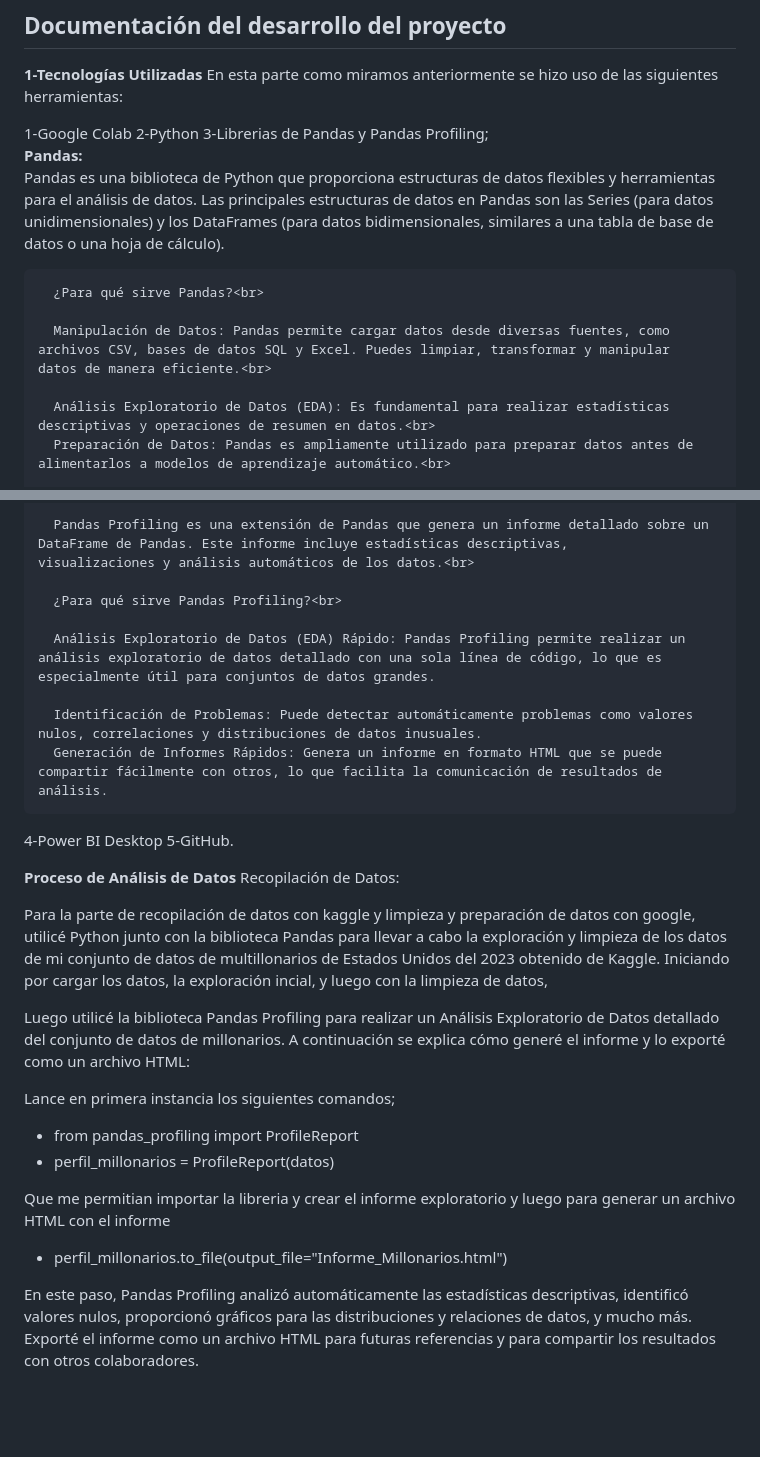
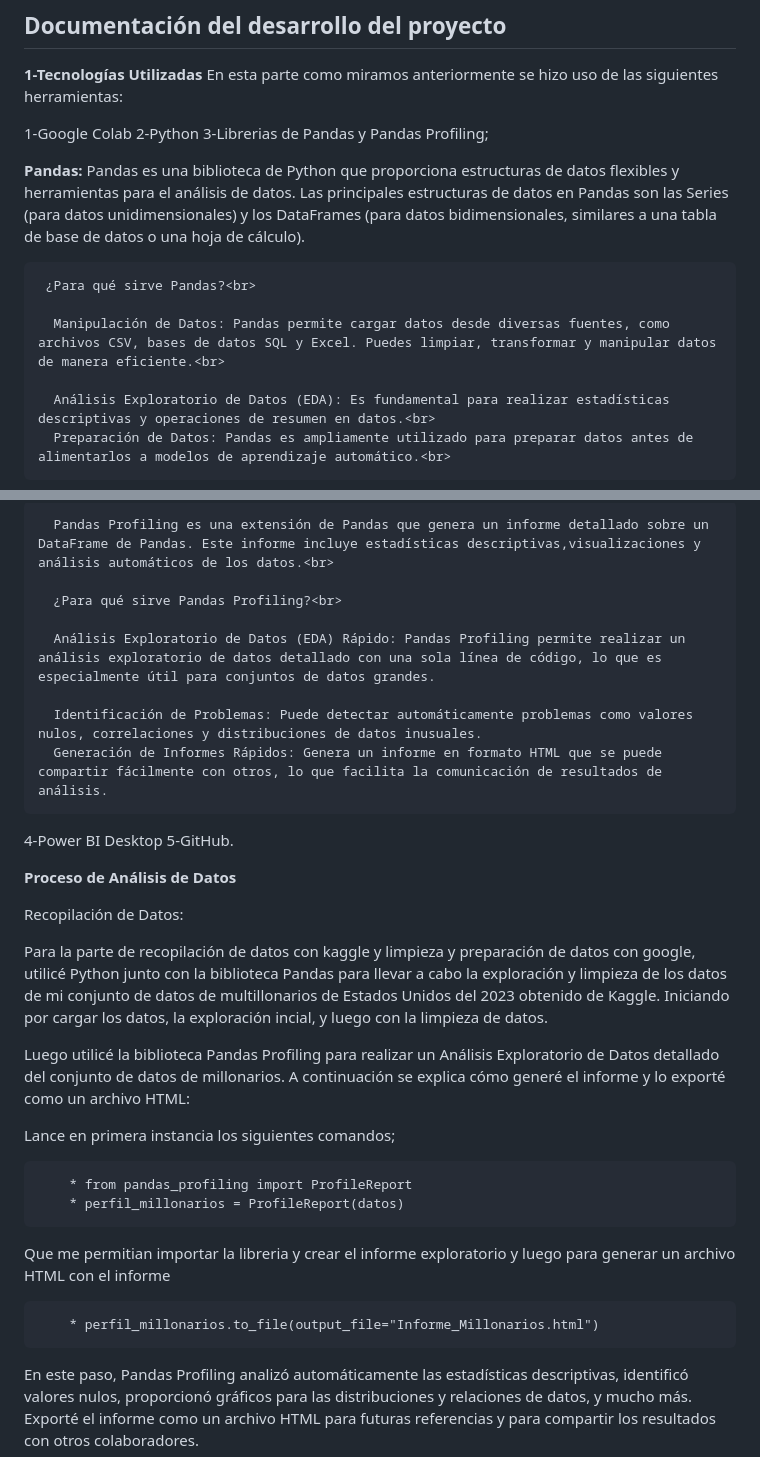
Before and after one commit to Leydy-Paola/Conjunto-de-datos-de-estad-sticas-de-multimillonarios-2023-, a Markdown page: README.md, 2 parts joined by grey strips. Drawn GitHub-style; blank space fills up the shorter version.

```diff
--- a/README.md
+++ b/README.md
@@ -54,12 +54,13 @@ En esta parte como miramos anteriormente se hizo uso de las siguientes herramien
 1-Google Colab
 2-Python
 3-Librerias de Pandas y  Pandas Profiling; <BR>
-      **Pandas:**<BR>
-      Pandas es una biblioteca de Python que proporciona estructuras de datos flexibles y herramientas para el análisis de datos. Las principales estructuras de datos en          Pandas son las Series (para datos unidimensionales) y los DataFrames (para datos bidimensionales, similares a una tabla de base de datos o una hoja de cálculo).<BR>
 
-      ¿Para qué sirve Pandas?<br>
+**Pandas:**
+Pandas es una biblioteca de Python que proporciona estructuras de datos flexibles y herramientas para el análisis de datos. Las principales estructuras de datos en        Pandas son las Series (para datos unidimensionales) y los DataFrames (para datos bidimensionales, similares a una tabla de base de datos o una hoja de cálculo).<BR>
 
-      Manipulación de Datos: Pandas permite cargar datos desde diversas fuentes, como archivos CSV, bases de datos SQL y Excel. Puedes limpiar, transformar y manipular            datos de manera eficiente.<br>
+     ¿Para qué sirve Pandas?<br>
+
+      Manipulación de Datos: Pandas permite cargar datos desde diversas fuentes, como archivos CSV, bases de datos SQL y Excel. Puedes limpiar, transformar y manipular datos de manera eficiente.<br>
 
       Análisis Exploratorio de Datos (EDA): Es fundamental para realizar estadísticas descriptivas y operaciones de resumen en datos.<br>
       Preparación de Datos: Pandas es ampliamente utilizado para preparar datos antes de alimentarlos a modelos de aprendizaje automático.<br>
@@ -68,29 +69,31 @@ En esta parte como miramos anteriormente se hizo uso de las siguientes herramien
 
-      Pandas Profiling es una extensión de Pandas que genera un informe detallado sobre un DataFrame de Pandas. Este informe incluye estadísticas descriptivas,                    visualizaciones y análisis automáticos de los datos.<br>
+      Pandas Profiling es una extensión de Pandas que genera un informe detallado sobre un DataFrame de Pandas. Este informe incluye estadísticas descriptivas,visualizaciones y análisis automáticos de los datos.<br>
 
       ¿Para qué sirve Pandas Profiling?<br>
 
-      Análisis Exploratorio de Datos (EDA) Rápido: Pandas Profiling permite realizar un análisis exploratorio de datos detallado con una sola línea de código, lo que es           especialmente útil para conjuntos de datos grandes.
+      Análisis Exploratorio de Datos (EDA) Rápido: Pandas Profiling permite realizar un análisis exploratorio de datos detallado con una sola línea de código, lo que es especialmente útil para conjuntos de datos grandes.
 
       Identificación de Problemas: Puede detectar automáticamente problemas como valores nulos, correlaciones y distribuciones de datos inusuales.
-      Generación de Informes Rápidos: Genera un informe en formato HTML que se puede compartir fácilmente con otros, lo que facilita la comunicación de resultados de              análisis.
+      Generación de Informes Rápidos: Genera un informe en formato HTML que se puede compartir fácilmente con otros, lo que facilita la comunicación de resultados de análisis.
 
 4-Power BI Desktop
 5-GitHub.
 
 **Proceso de Análisis de Datos**
-  Recopilación de Datos:
 
-  Para la parte de recopilación de datos con kaggle y limpieza y preparación de datos con google, utilicé Python junto con la biblioteca Pandas para llevar a cabo la exploración y limpieza de los datos de mi conjunto de datos de multillonarios de Estados Unidos del 2023 obtenido de Kaggle. Iniciando por cargar los datos, la exploración incial, y luego con la limpieza de datos,
+Recopilación de Datos:<br>
 
-  Luego utilicé la biblioteca Pandas Profiling para realizar un Análisis Exploratorio de Datos detallado del conjunto de datos de millonarios. A continuación se explica cómo generé el informe y lo exporté como un archivo HTML:
+  Para la parte de recopilación de datos con kaggle y limpieza y preparación de datos con google, utilicé Python junto con la biblioteca Pandas para llevar a cabo la exploración y limpieza de los datos de mi conjunto de datos de multillonarios de Estados Unidos del 2023 obtenido de Kaggle. Iniciando por cargar los datos, la exploración incial, y luego con la limpieza de datos.<br>
 
-Lance en primera instancia los siguientes comandos;
+  Luego utilicé la biblioteca Pandas Profiling para realizar un Análisis Exploratorio de Datos detallado del conjunto de datos de millonarios. A continuación se explica cómo generé el informe y lo exporté como un archivo HTML:<br>
 
-   * from pandas_profiling import ProfileReport
-   * perfil_millonarios = ProfileReport(datos)
+Lance en primera instancia los siguientes comandos; <br>
 
-Que me permitian importar la libreria y crear el informe exploratorio y luego para generar un archivo HTML con el informe
-   * perfil_millonarios.to_file(output_file="Informe_Millonarios.html")
+        * from pandas_profiling import ProfileReport
+        * perfil_millonarios = ProfileReport(datos)
+
+Que me permitian importar la libreria y crear el informe exploratorio y luego para generar un archivo HTML con el informe <br>
+
+        * perfil_millonarios.to_file(output_file="Informe_Millonarios.html")
 
 En este paso, Pandas Profiling analizó automáticamente las estadísticas descriptivas, identificó valores nulos, proporcionó gráficos para las distribuciones y relaciones de datos, y mucho más. Exporté el informe como un archivo HTML para futuras referencias y para compartir los resultados con otros colaboradores.
```
Also changed, not shown: other parts of README.md (+3 -2 lines).
